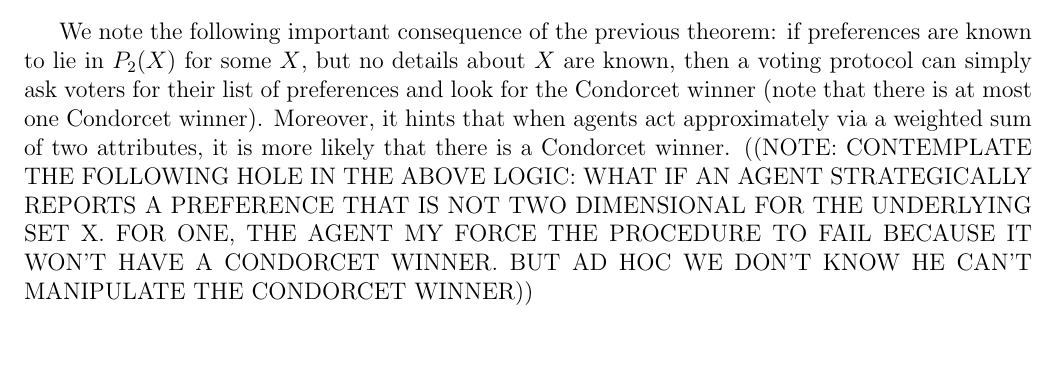
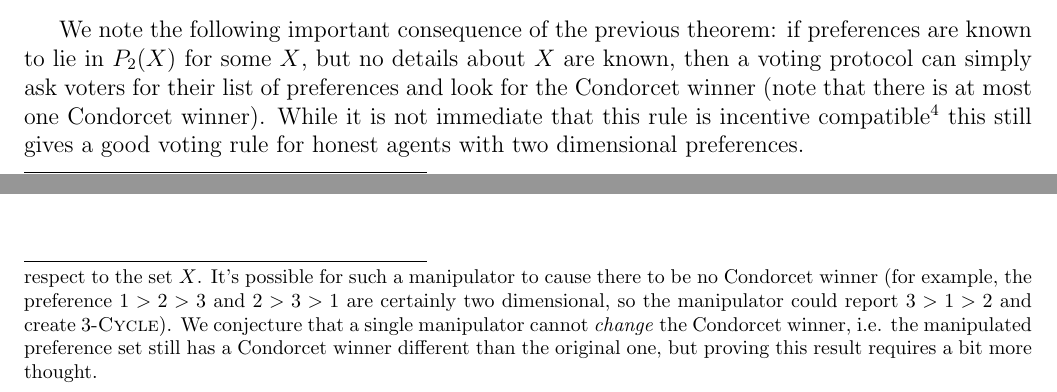
Before and after one commit to ClathomasPrime/linear-prefs, a LaTeX paper (tex/voting.tex): part of page 12 of 13 before the commit and two parts of pages 12 and 13 of 13 after it, the two joined at a grey line, cut so that both start at the same text. Compiled offline with pdfLaTeX.

Commit message:
idk whatever

```diff
--- a/tex/voting.tex
+++ b/tex/voting.tex
@@ -1044,13 +1069,26 @@
   but no details about $X$ are known, then a voting protocol can simply
   ask voters for their list of preferences and look for the Condorcet
   winner (note that there is at most one Condorcet winner).
-  Moreover, it hints that when agents act approximately via a weighted
-  sum of two attributes, it is more likely that there is a Condorcet winner.
-  ((NOTE: CONTEMPLATE THE FOLLOWING HOLE IN THE ABOVE LOGIC:
-  WHAT IF AN AGENT STRATEGICALLY REPORTS A PREFERENCE THAT IS NOT TWO
-  DIMENSIONAL FOR THE UNDERLYING SET X. FOR ONE, THE AGENT MY FORCE THE
-  PROCEDURE TO FAIL BECAUSE IT WON'T HAVE A CONDORCET WINNER. BUT AD HOC
-  WE DON'T KNOW HE CAN'T MANIPULATE THE CONDORCET WINNER))
+  While it is not immediate that this rule is incentive compatible\footnote{
+    This is because it's possible for a manipulative agent to report a
+    preference list which is not two dimensional with respect to the set $X$.
+    It's possible for such a manipulator to cause there to be no Condorcet
+    winner (for example, the preference $1 > 2 > 3$ and $2 > 3 > 1$
+    are certainly two dimensional, so the manipulator could report $3 > 1 > 2$
+    and create $3$-{\sc Cycle}).
+    We conjecture that a single manipulator cannot \emph{change} the Condorcet
+    winner, i.e. the manipulated preference set still has a Condorcet winner
+    different than the original one, but proving this result requires a bit more
+    thought.
+  } this still gives a good voting rule for honest agents with two dimensional
+  preferences.
+  % Moreover, it hints that when agents act approximately via a weighted
+  % sum of two attributes, it is more likely that there is a Condorcet winner.
+  % ((NOTE: CONTEMPLATE THE FOLLOWING HOLE IN THE ABOVE LOGIC:
+  % WHAT IF AN AGENT STRATEGICALLY REPORTS A PREFERENCE THAT IS NOT TWO
+  % DIMENSIONAL FOR THE UNDERLYING SET X. FOR ONE, THE AGENT MY FORCE THE
+  % PROCEDURE TO FAIL BECAUSE IT WON'T HAVE A CONDORCET WINNER. BUT AD HOC
+  % WE DON'T KNOW HE CAN'T MANIPULATE THE CONDORCET WINNER))
 
   \bibliography{weightedPref}{}
   \bibliographystyle{alpha}
```
Also changed, not shown: tex/voting.pdf, tex/voting.tex (39 more changed lines).
